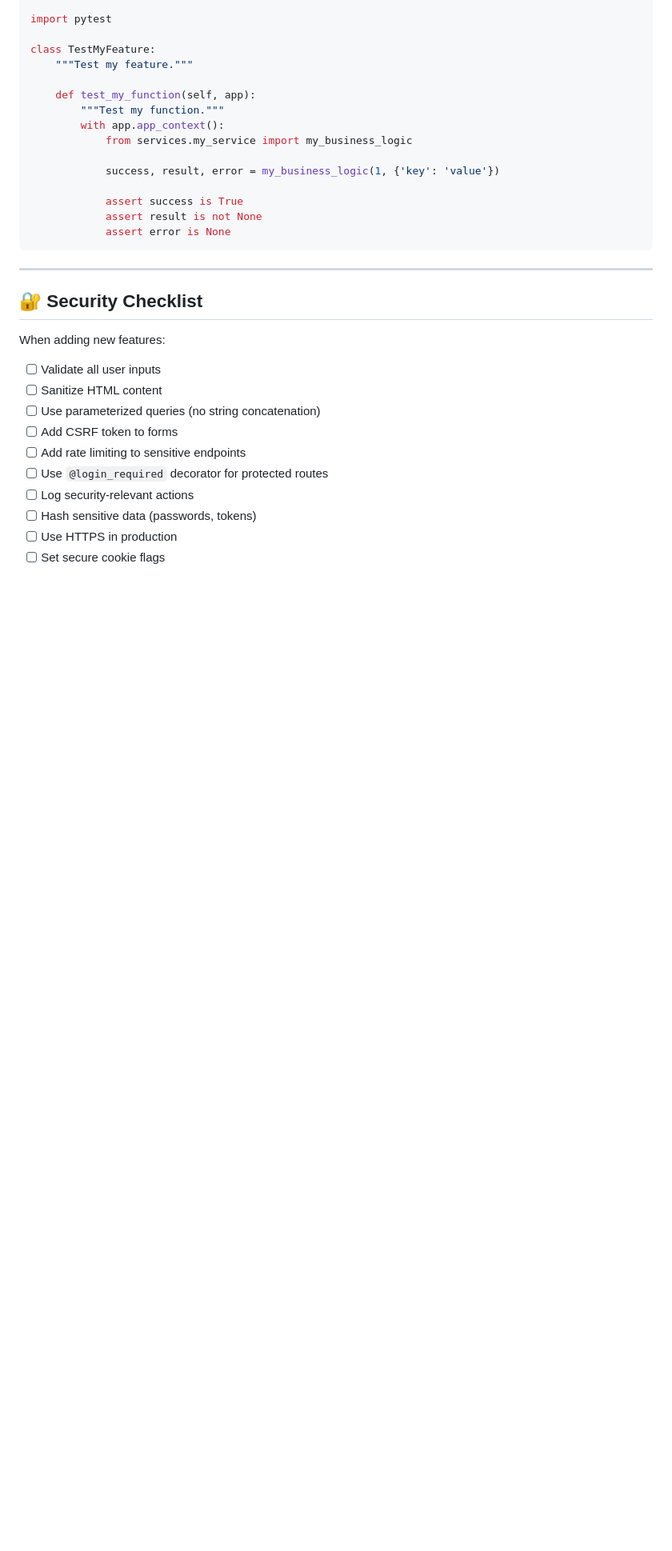
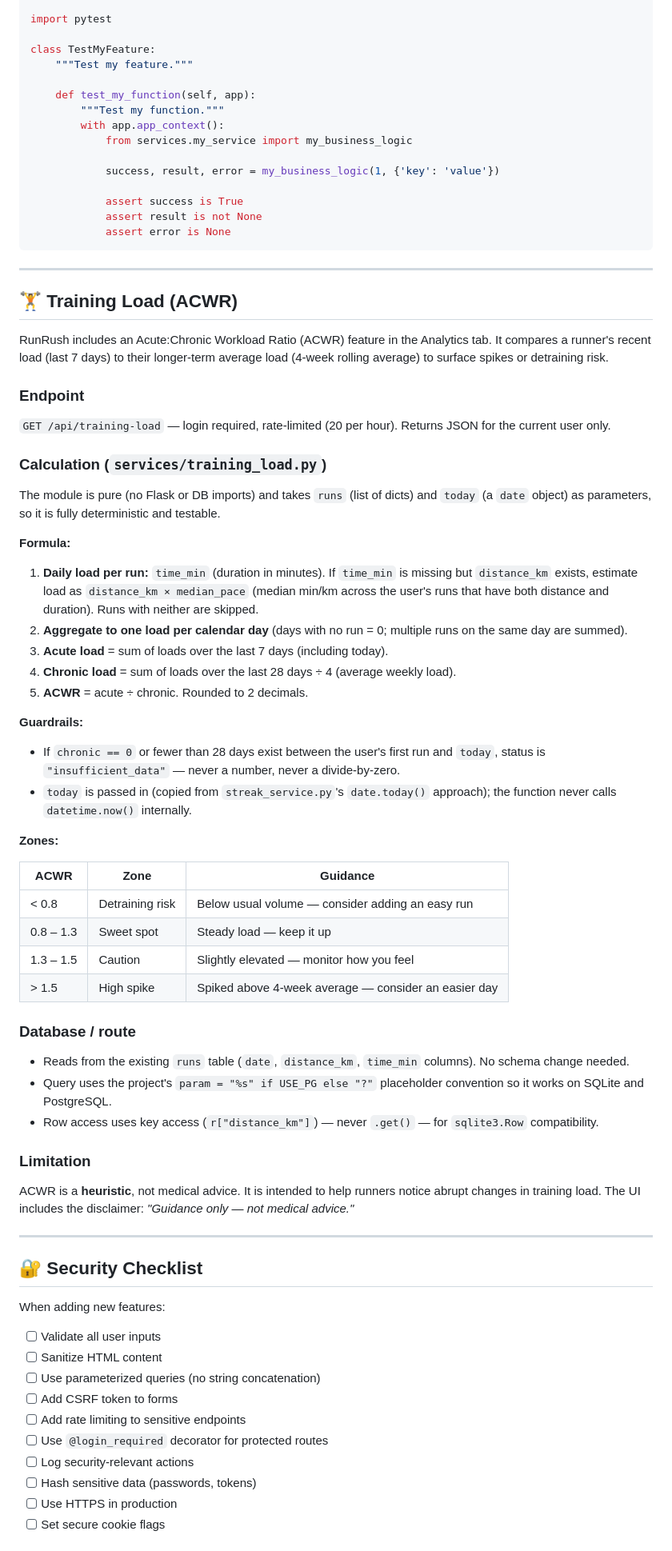
Before and after one commit to Yajat-Sharma/Runrush, a Markdown page: docs/developer-guide.md, the part around the change. Shown at 80% size. GitHub-like rendering; blank space fills up the shorter version.

````diff
--- a/docs/developer-guide.md
+++ b/docs/developer-guide.md
@@ -172,6 +172,51 @@ class TestMyFeature:
             assert result is not None
             assert error is None
 ```
+
+---
+
+## 🏋️ Training Load (ACWR)
+
+RunRush includes an Acute:Chronic Workload Ratio (ACWR) feature in the Analytics tab. It compares a runner's recent load (last 7 days) to their longer-term average load (4-week rolling average) to surface spikes or detraining risk.
+
+### Endpoint
+
+`GET /api/training-load` — login required, rate-limited (20 per hour). Returns JSON for the current user only.
+
+### Calculation (`services/training_load.py`)
+
+The module is pure (no Flask or DB imports) and takes `runs` (list of dicts) and `today` (a `date` object) as parameters, so it is fully deterministic and testable.
+
+**Formula:**
+
+1. **Daily load per run:** `time_min` (duration in minutes). If `time_min` is missing but `distance_km` exists, estimate load as `distance_km × median_pace` (median min/km across the user's runs that have both distance and duration). Runs with neither are skipped.
+2. **Aggregate to one load per calendar day** (days with no run = 0; multiple runs on the same day are summed).
+3. **Acute load** = sum of loads over the last 7 days (including today).
+4. **Chronic load** = sum of loads over the last 28 days ÷ 4 (average weekly load).
+5. **ACWR** = acute ÷ chronic. Rounded to 2 decimals.
+
+**Guardrails:**
+- If `chronic == 0` or fewer than 28 days exist between the user's first run and `today`, status is `"insufficient_data"` — never a number, never a divide-by-zero.
+- `today` is passed in (copied from `streak_service.py`'s `date.today()` approach); the function never calls `datetime.now()` internally.
+
+**Zones:**
+
+| ACWR | Zone | Guidance |
+|------|------|----------|
+| < 0.8 | Detraining risk | Below usual volume — consider adding an easy run |
+| 0.8 – 1.3 | Sweet spot | Steady load — keep it up |
+| 1.3 – 1.5 | Caution | Slightly elevated — monitor how you feel |
+| > 1.5 | High spike | Spiked above 4-week average — consider an easier day |
+
+### Database / route
+
+- Reads from the existing `runs` table (`date`, `distance_km`, `time_min` columns). No schema change needed.
+- Query uses the project's `param = "%s" if USE_PG else "?"` placeholder convention so it works on SQLite and PostgreSQL.
+- Row access uses key access (`r["distance_km"]`) — never `.get()` — for `sqlite3.Row` compatibility.
+
+### Limitation
+
+ACWR is a **heuristic**, not medical advice. It is intended to help runners notice abrupt changes in training load. The UI includes the disclaimer: *"Guidance only — not medical advice."*
 
 ---
 
````
Also changed, not shown: README.md (+1 -0 lines).
